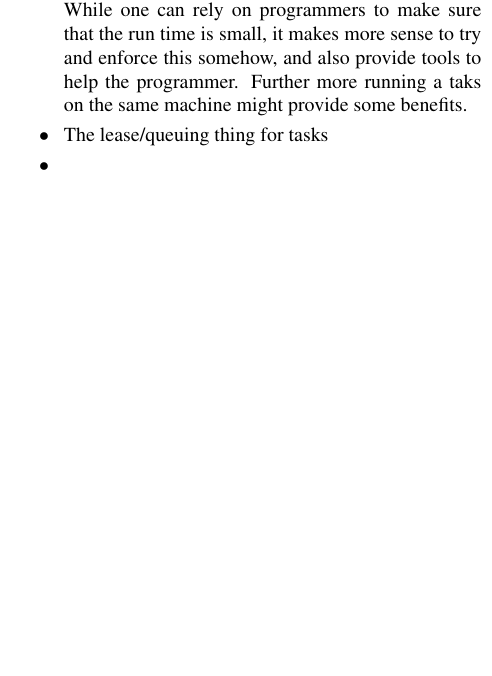
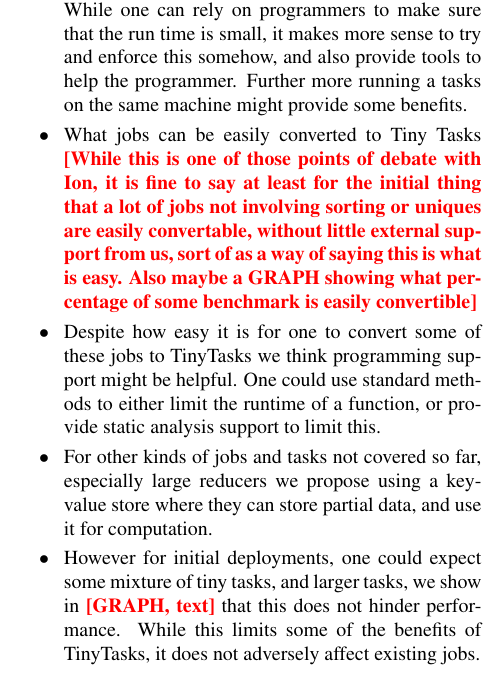
Before and after one commit to apanda/tinytasks, a LaTeX document (writeup/case-for/tiny-tasks.tex, which reads writeup/case-for/feasibility.tex): part of one column of page 3 of 4, cut so that both start at the same text, the shorter picture padded with empty space. Compiled offline with pdfLaTeX.

Commit message:
Some more modifications

```diff
--- a/writeup/case-for/feasibility.tex
+++ b/writeup/case-for/feasibility.tex
@@ -4,8 +4,18 @@ potpurri at this time}
 \begin{myitemize}
 \item A tiny task is fundamentally a ``task'' that uses a small amount of input and runs relatively quickly. While one
 can rely on programmers to make sure that the run time is small, it makes more sense to try and enforce this somehow,
-and also provide tools to help the programmer. Further more running a taks on the same machine might provide some
+and also provide tools to help the programmer. Further more running a tasks on the same machine might provide some
 benefits.
-\item The lease/queuing thing for tasks
-\item
+\item What jobs can be easily converted to Tiny Tasks \fixme{While this is one of those points of debate with Ion, it is
+fine to say at least for the initial thing that a lot of jobs not involving sorting or uniques are easily convertable,
+without little external support from us, sort of as a way of saying this is what is easy. Also maybe a \bf{GRAPH}
+showing what percentage of some benchmark is easily convertible}
+\item Despite how easy it is for one to convert some of these jobs to TinyTasks we think programming support might be
+helpful. One could use standard methods to either limit the runtime of a function, or provide static analysis support to
+limit this.
+\item For other kinds of jobs and tasks not covered so far, especially large reducers we propose using a key-value store
+where they can store partial data, and use it for computation.
+\item However for initial deployments, one could expect some mixture of tiny tasks, and larger tasks, we show in
+\fixme{GRAPH, text} that this does not hinder performance. While this limits some of the benefits of TinyTasks, it does
+not adversely affect existing jobs.
 \end{myitemize}
```
Also changed, not shown: writeup/case-for/tiny-tasks.pdf (deleted).
